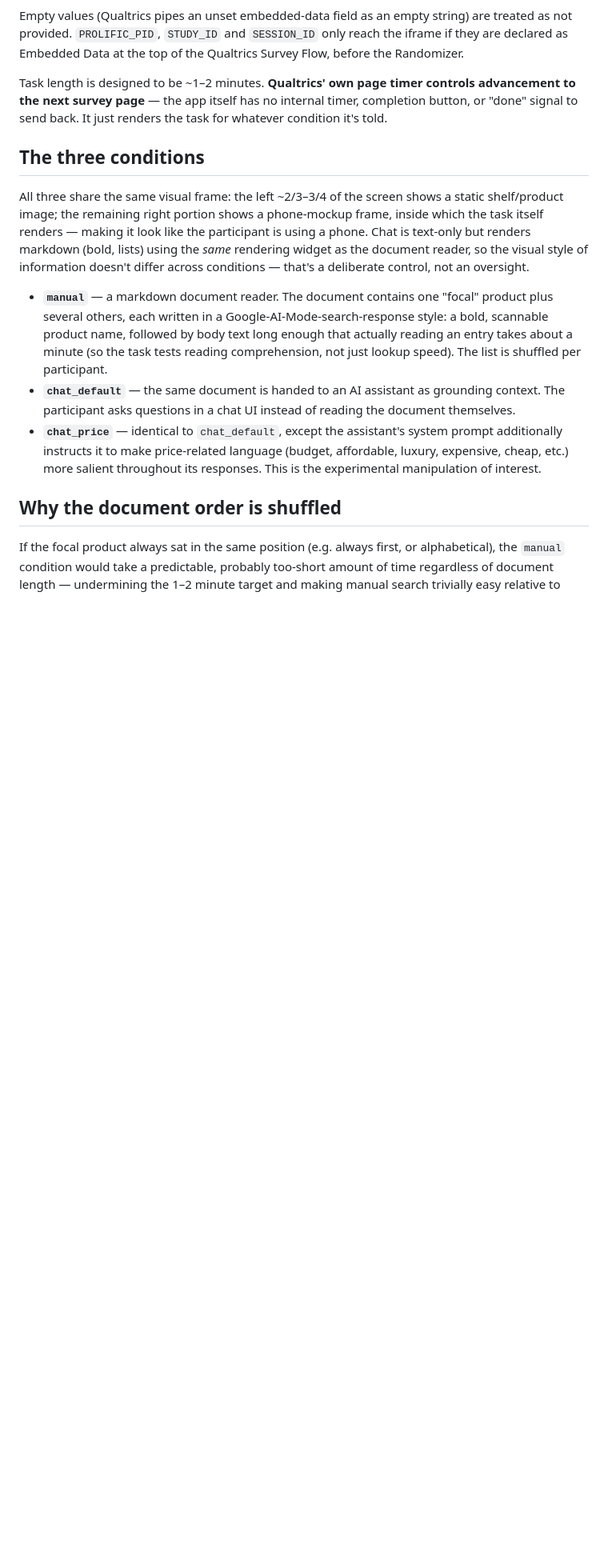
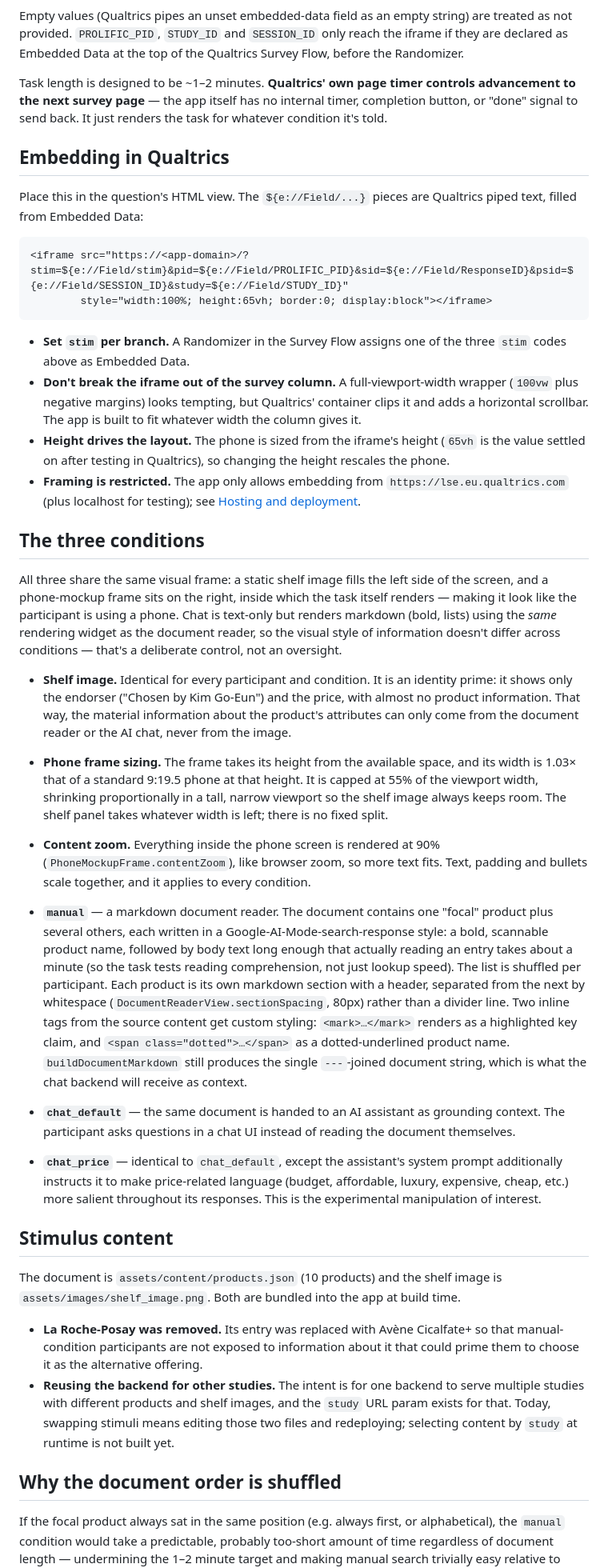
Before and after one commit to orientearlgrey/ai-research, a Markdown page: README.md, the part around one of its changes. Shown at 80% size. Drawn GitHub-style; blank space fills up the shorter version.

````diff
--- a/README.md
+++ b/README.md
@@ -28,13 +28,38 @@ Empty values (Qualtrics pipes an unset embedded-data field as an empty string) a
 
 Task length is designed to be ~1–2 minutes. **Qualtrics' own page timer controls advancement to the next survey page** — the app itself has no internal timer, completion button, or "done" signal to send back. It just renders the task for whatever condition it's told.
 
+## Embedding in Qualtrics
+
+Place this in the question's HTML view. The `${e://Field/...}` pieces are Qualtrics piped text, filled from Embedded Data:
+
+```html
+<iframe src="https://<app-domain>/?stim=${e://Field/stim}&pid=${e://Field/PROLIFIC_PID}&sid=${e://Field/ResponseID}&psid=${e://Field/SESSION_ID}&study=${e://Field/STUDY_ID}"
+        style="width:100%; height:65vh; border:0; display:block"></iframe>
+```
+
+- **Set `stim` per branch.** A Randomizer in the Survey Flow assigns one of the three `stim` codes above as Embedded Data.
+- **Don't break the iframe out of the survey column.** A full-viewport-width wrapper (`100vw` plus negative margins) looks tempting, but Qualtrics' container clips it and adds a horizontal scrollbar. The app is built to fit whatever width the column gives it.
+- **Height drives the layout.** The phone is sized from the iframe's height (`65vh` is the value settled on after testing in Qualtrics), so changing the height rescales the phone.
+- **Framing is restricted.** The app only allows embedding from `https://lse.eu.qualtrics.com` (plus localhost for testing); see [Hosting and deployment](#hosting-and-deployment).
+
 ## The three conditions
 
-All three share the same visual frame: the left ~2/3–3/4 of the screen shows a static shelf/product image; the remaining right portion shows a phone-mockup frame, inside which the task itself renders — making it look like the participant is using a phone. Chat is text-only but renders markdown (bold, lists) using the *same* rendering widget as the document reader, so the visual style of information doesn't differ across conditions — that's a deliberate control, not an oversight.
+All three share the same visual frame: a static shelf image fills the left side of the screen, and a phone-mockup frame sits on the right, inside which the task itself renders — making it look like the participant is using a phone. Chat is text-only but renders markdown (bold, lists) using the *same* rendering widget as the document reader, so the visual style of information doesn't differ across conditions — that's a deliberate control, not an oversight.
 
-- **`manual`** — a markdown document reader. The document contains one "focal" product plus several others, each written in a Google-AI-Mode-search-response style: a bold, scannable product name, followed by body text long enough that actually reading an entry takes about a minute (so the task tests reading comprehension, not just lookup speed). The list is shuffled per participant.
+- **Shelf image.** Identical for every participant and condition. It is an identity prime: it shows only the endorser ("Chosen by Kim Go-Eun") and the price, with almost no product information. That way, the material information about the product's attributes can only come from the document reader or the AI chat, never from the image.
+- **Phone frame sizing.** The frame takes its height from the available space, and its width is 1.03× that of a standard 9:19.5 phone at that height. It is capped at 55% of the viewport width, shrinking proportionally in a tall, narrow viewport so the shelf image always keeps room. The shelf panel takes whatever width is left; there is no fixed split.
+- **Content zoom.** Everything inside the phone screen is rendered at 90% (`PhoneMockupFrame.contentZoom`), like browser zoom, so more text fits. Text, padding and bullets scale together, and it applies to every condition.
+
+- **`manual`** — a markdown document reader. The document contains one "focal" product plus several others, each written in a Google-AI-Mode-search-response style: a bold, scannable product name, followed by body text long enough that actually reading an entry takes about a minute (so the task tests reading comprehension, not just lookup speed). The list is shuffled per participant. Each product is its own markdown section with a header, separated from the next by whitespace (`DocumentReaderView.sectionSpacing`, 80px) rather than a divider line. Two inline tags from the source content get custom styling: `<mark>…</mark>` renders as a highlighted key claim, and `<span class="dotted">…</span>` as a dotted-underlined product name. `buildDocumentMarkdown` still produces the single `---`-joined document string, which is what the chat backend will receive as context.
 - **`chat_default`** — the same document is handed to an AI assistant as grounding context. The participant asks questions in a chat UI instead of reading the document themselves.
 - **`chat_price`** — identical to `chat_default`, except the assistant's system prompt additionally instructs it to make price-related language (budget, affordable, luxury, expensive, cheap, etc.) more salient throughout its responses. This is the experimental manipulation of interest.
+
+## Stimulus content
+
+The document is `assets/content/products.json` (10 products) and the shelf image is `assets/images/shelf_image.png`. Both are bundled into the app at build time.
+
+- **La Roche-Posay was removed.** Its entry was replaced with Avène Cicalfate+ so that manual-condition participants are not exposed to information about it that could prime them to choose it as the alternative offering.
+- **Reusing the backend for other studies.** The intent is for one backend to serve multiple studies with different products and shelf images, and the `study` URL param exists for that. Today, swapping stimuli means editing those two files and redeploying; selecting content by `study` at runtime is not built yet.
 
 ## Why the document order is shuffled
 
````
Also changed, not shown: other parts of README.md (+21 -4 lines).
